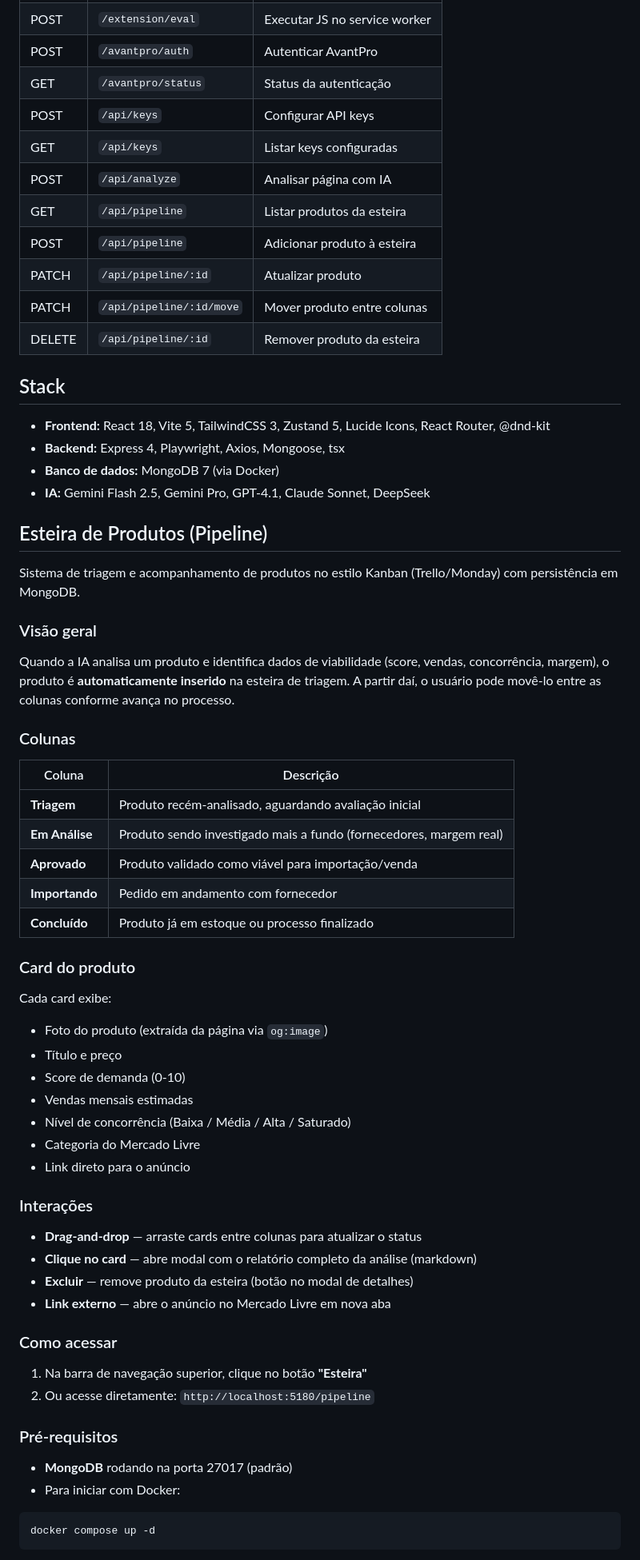
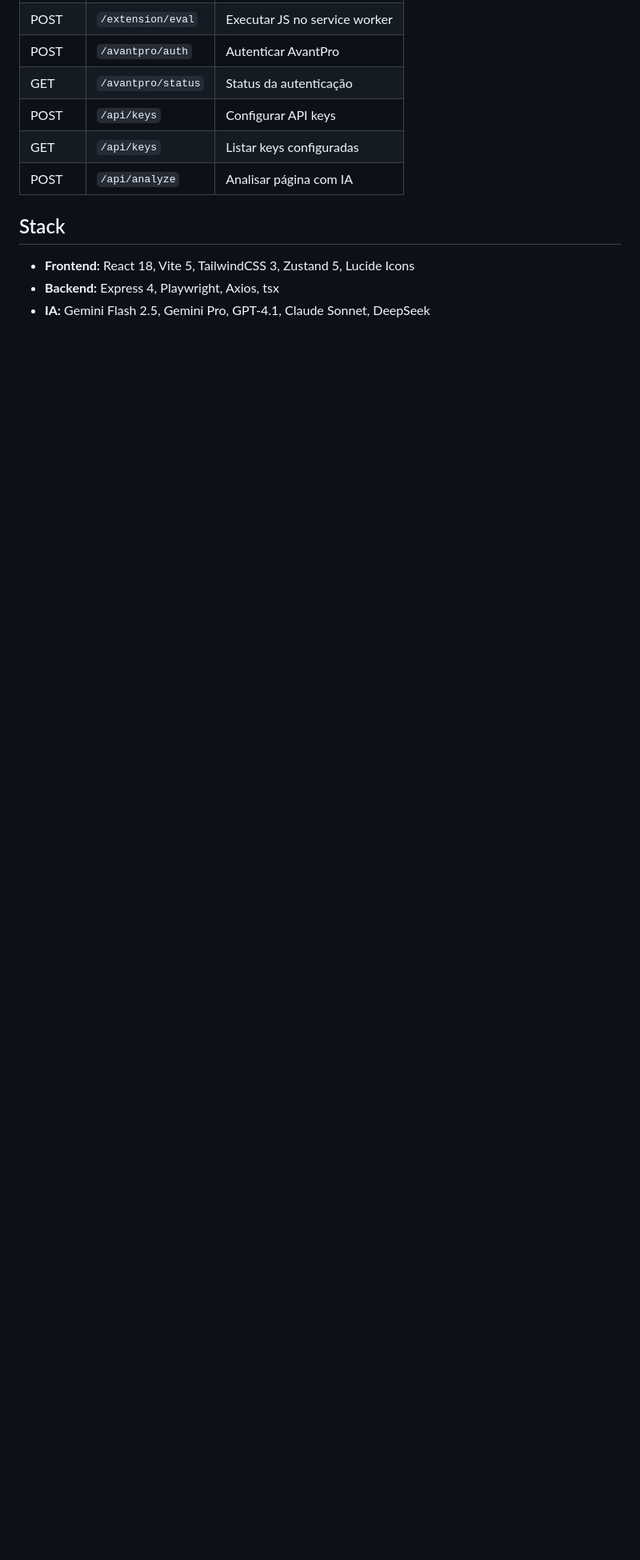
Before and after one commit to lmarttinss-dev/browsermind-ai, a Markdown page: README.md, the part around one of its changes. Shown at 80% size. Drawn GitHub-style; blank space fills up the shorter version.

Commit message:
Revert "docs: document product pipeline feature in README"
This reverts commit e72388a17a7f18ead2e37a2610fc558d6b427388.

````diff
--- a/README.md
+++ b/README.md
@@ -143,66 +143,9 @@ faturamento, comissão e informações do vendedor. Organize em uma tabela.
 | POST | `/api/keys` | Configurar API keys |
 | GET | `/api/keys` | Listar keys configuradas |
 | POST | `/api/analyze` | Analisar página com IA |
-| GET | `/api/pipeline` | Listar produtos da esteira |
-| POST | `/api/pipeline` | Adicionar produto à esteira |
-| PATCH | `/api/pipeline/:id` | Atualizar produto |
-| PATCH | `/api/pipeline/:id/move` | Mover produto entre colunas |
-| DELETE | `/api/pipeline/:id` | Remover produto da esteira |
 
 ## Stack
 
-- **Frontend:** React 18, Vite 5, TailwindCSS 3, Zustand 5, Lucide Icons, React Router, @dnd-kit
-- **Backend:** Express 4, Playwright, Axios, Mongoose, tsx
-- **Banco de dados:** MongoDB 7 (via Docker)
+- **Frontend:** React 18, Vite 5, TailwindCSS 3, Zustand 5, Lucide Icons
+- **Backend:** Express 4, Playwright, Axios, tsx
 - **IA:** Gemini Flash 2.5, Gemini Pro, GPT-4.1, Claude Sonnet, DeepSeek
-
-## Esteira de Produtos (Pipeline)
-
-Sistema de triagem e acompanhamento de produtos no estilo Kanban (Trello/Monday) com persistência em MongoDB.
-
-### Visão geral
-
-Quando a IA analisa um produto e identifica dados de viabilidade (score, vendas, concorrência, margem), o produto é **automaticamente inserido** na esteira de triagem. A partir daí, o usuário pode movê-lo entre as colunas conforme avança no processo.
-
-### Colunas
-
-| Coluna | Descrição |
-|--------|-----------|
-| **Triagem** | Produto recém-analisado, aguardando avaliação inicial |
-| **Em Análise** | Produto sendo investigado mais a fundo (fornecedores, margem real) |
-| **Aprovado** | Produto validado como viável para importação/venda |
-| **Importando** | Pedido em andamento com fornecedor |
-| **Concluído** | Produto já em estoque ou processo finalizado |
-
-### Card do produto
-
-Cada card exibe:
-- Foto do produto (extraída da página via `og:image`)
-- Título e preço
-- Score de demanda (0-10)
-- Vendas mensais estimadas
-- Nível de concorrência (Baixa / Média / Alta / Saturado)
-- Categoria do Mercado Livre
-- Link direto para o anúncio
-
-### Interações
-
-- **Drag-and-drop** — arraste cards entre colunas para atualizar o status
-- **Clique no card** — abre modal com o relatório completo da análise (markdown)
-- **Excluir** — remove produto da esteira (botão no modal de detalhes)
-- **Link externo** — abre o anúncio no Mercado Livre em nova aba
-
-### Como acessar
-
-1. Na barra de navegação superior, clique no botão **"Esteira"**
-2. Ou acesse diretamente: `http://localhost:5180/pipeline`
-
-### Pré-requisitos
-
-- **MongoDB** rodando na porta 27017 (padrão)
-- Para iniciar com Docker:
-
-```bash
-docker compose up -d
-```
-
````
Also changed, not shown: other parts of README.md (+0 -19 lines).
